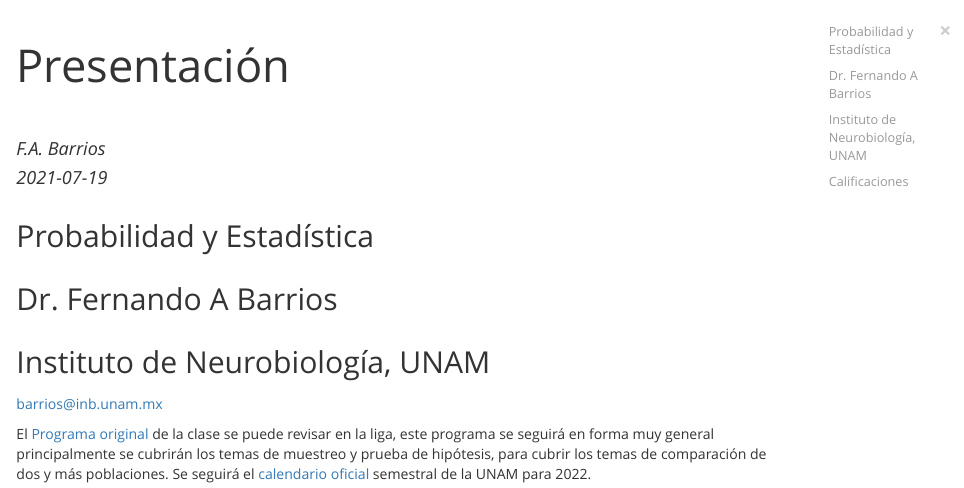
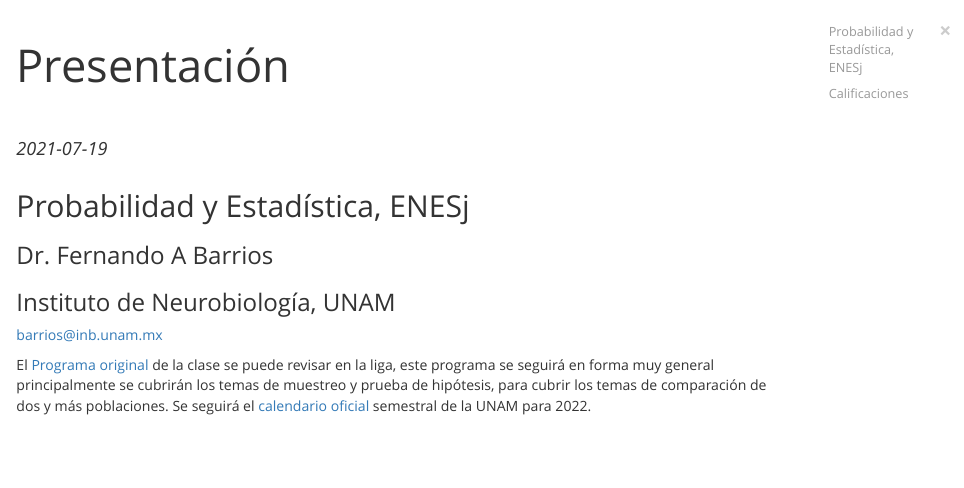
Before and after one commit to fabarrios/ProbEstad, an R Markdown document (Presenta/Presenta.Rmd): the page in a window 1100 px wide, from its top. The pictures show the output file Presenta/Presenta.html that the author committed with the source, opened offline.

Commit message:
Presenta update links

````diff
--- a/Presenta/Presenta.Rmd
+++ b/Presenta/Presenta.Rmd
@@ -1,6 +1,5 @@
 ---
 title: "Presentación"
-author: "F.A. Barrios"
 date: "`r Sys.Date()`"
 output:
   rmdformats::html_clean:
@@ -22,17 +21,16 @@
                warning=FALSE)
 opts_knit$set(width=80)
 ```
-## Probabilidad y Estadística
-## Dr. Fernando A Barrios
-## Instituto de Neurobiología, UNAM
+## Probabilidad y Estadística, ENESj
+### Dr. Fernando A Barrios
+### Instituto de Neurobiología, UNAM
 barrios@inb.unam.mx
 
 
-El [Programa original](https://fabarrios.github.io/ProbEstad/ProgramaOriginal.pdf)
+El [Programa original](http://www.enesjuriquilla.unam.mx/?page_id=566)
 de la clase se puede revisar en la liga, este programa se seguirá en forma muy general
 principalmente se cubrirán los temas de muestreo y prueba de hipótesis, para cubrir los
-temas de comparación de dos y más poblaciones.  Se seguirá el [calendario oficial](https://fabarrios.github.io/ProbEstad/calendario_semestral2022.pdf) semestral de la
-UNAM para 2022.
+temas de comparación de dos y más poblaciones.  Se seguirá el [calendario oficial](https://www.dgae.unam.mx/calendarios_escolares.html) semestral de la UNAM para 2022.
 
 ## Calificaciones
 
````
Also changed, not shown: Presenta/Presenta.html.
